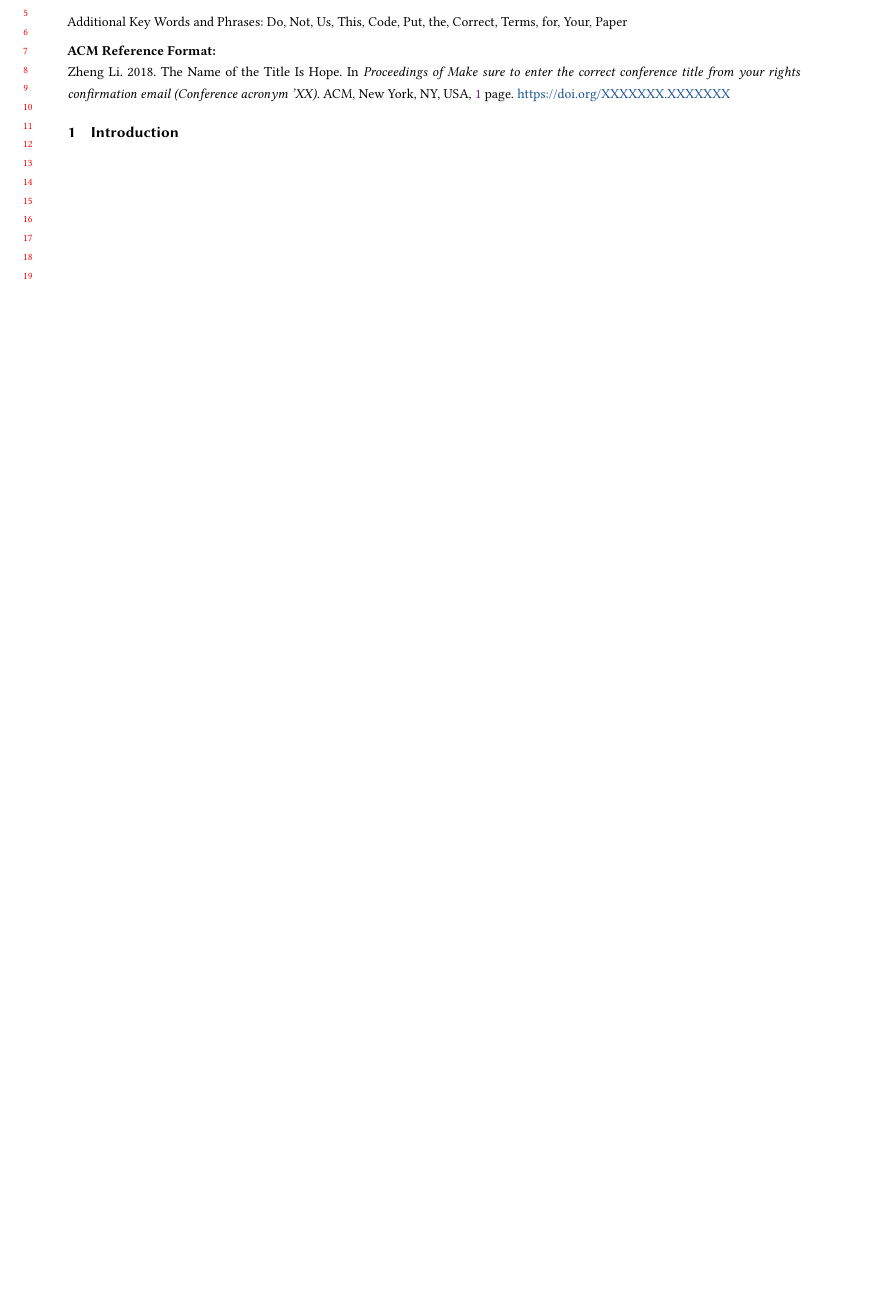
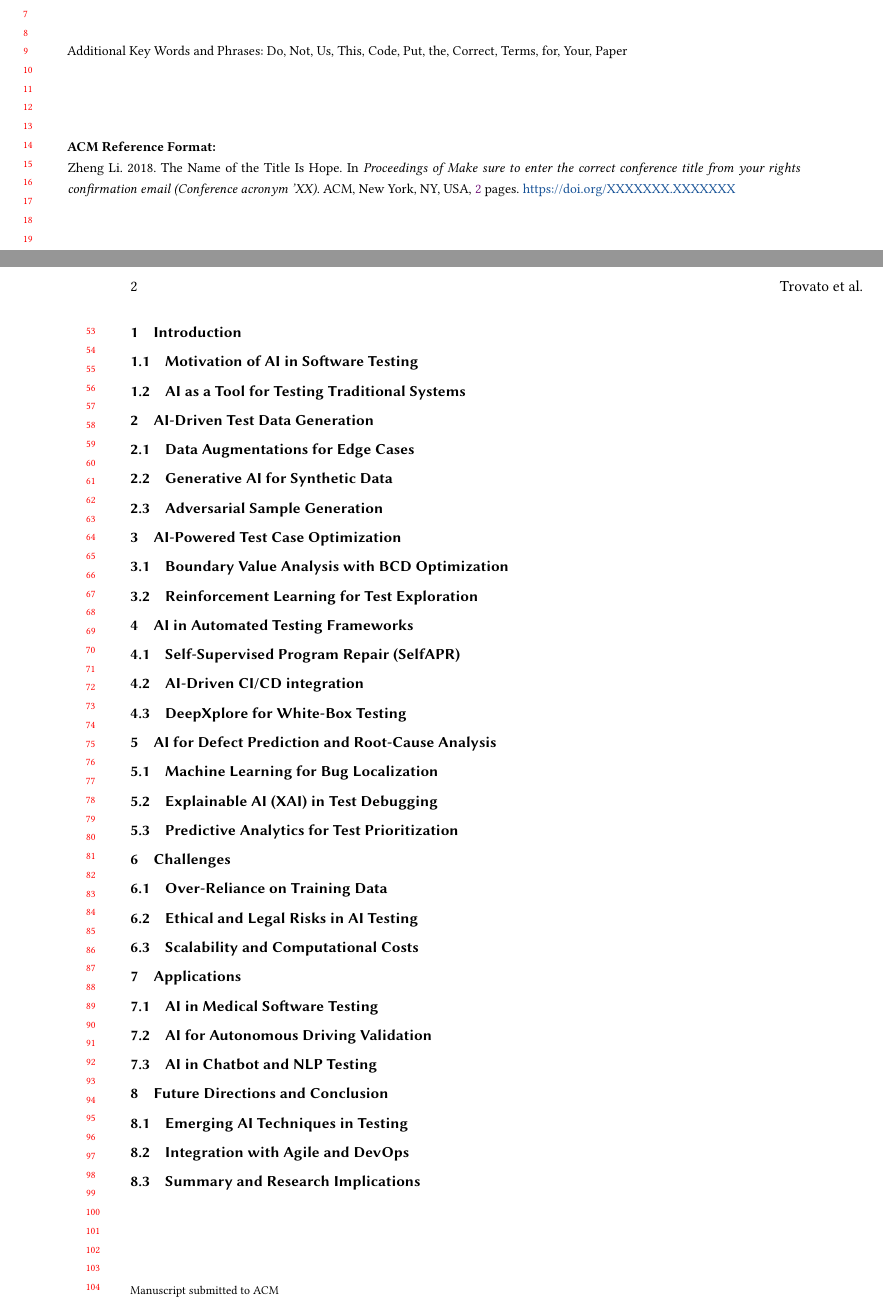
Before and after one commit to ZhengLi2004/Pre.-AI-SE, a LaTeX paper (sample-manuscript.tex): part of the page before the commit and two parts of pages 1 and 2 of 2 after it, the two joined at a grey line, cut at the place of the change, the shorter picture padded with empty space. Compiled offline with pdfLaTeX.

Commit message:
任务分解

```diff
--- a/sample-manuscript.tex
+++ b/sample-manuscript.tex
@@ -191,6 +191,64 @@
 
 \section{Introduction}
 
+\subsection{Motivation of AI in Software Testing}
+
+\subsection{AI as a Tool for Testing Traditional Systems}
+
+\section{AI-Driven Test Data Generation}
+
+\subsection{Data Augmentations for Edge Cases}
+
+\subsection{Generative AI for Synthetic Data}
+
+\subsection{Adversarial Sample Generation}
+
+\section{AI-Powered Test Case Optimization}
+
+\subsection{Boundary Value Analysis with BCD Optimization}
+
+\subsection{Reinforcement Learning for Test Exploration}
+
+\section{AI in Automated Testing Frameworks}
+
+\subsection{Self-Supervised Program Repair (SelfAPR)}
+
+\subsection{AI-Driven CI/CD integration}
+
+\subsection{DeepXplore for White-Box Testing}
+
+\section{AI for Defect Prediction and Root-Cause Analysis}
+
+\subsection{Machine Learning for Bug Localization}
+
+\subsection{Explainable AI (XAI) in Test Debugging}
+
+\subsection{Predictive Analytics for Test Prioritization}
+
+\section{Challenges}
+
+\subsection{Over-Reliance on Training Data}
+
+\subsection{Ethical and Legal Risks in AI Testing}
+
+\subsection{Scalability and Computational Costs}
+
+\section{Applications}
+
+\subsection{AI in Medical Software Testing}
+
+\subsection{AI for Autonomous Driving Validation}
+
+\subsection{AI in Chatbot and NLP Testing}
+
+\section{Future Directions and Conclusion}
+
+\subsection{Emerging AI Techniques in Testing}
+
+\subsection{Integration with Agile and DevOps}
+
+\subsection{Summary and Research Implications}
+
 \end{document}
 \endinput
 %%
```
Also changed, not shown: README.md, sample-manuscript.pdf, 1 other file.
